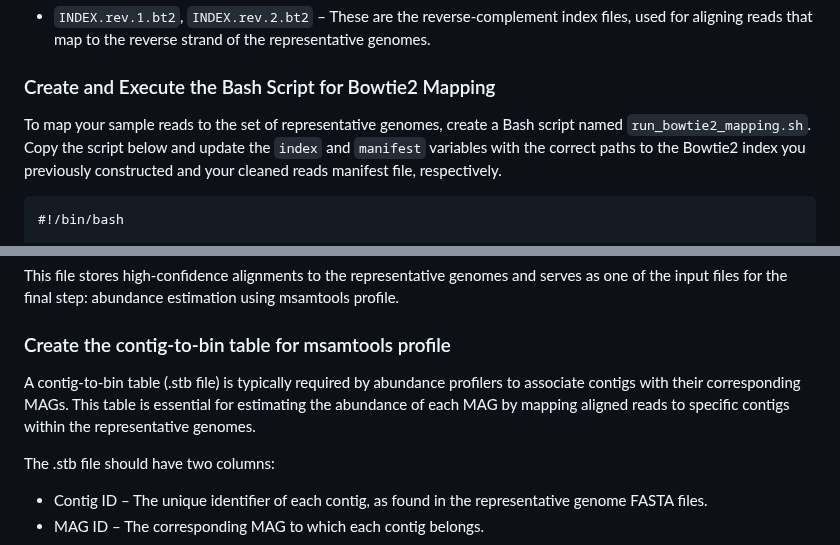
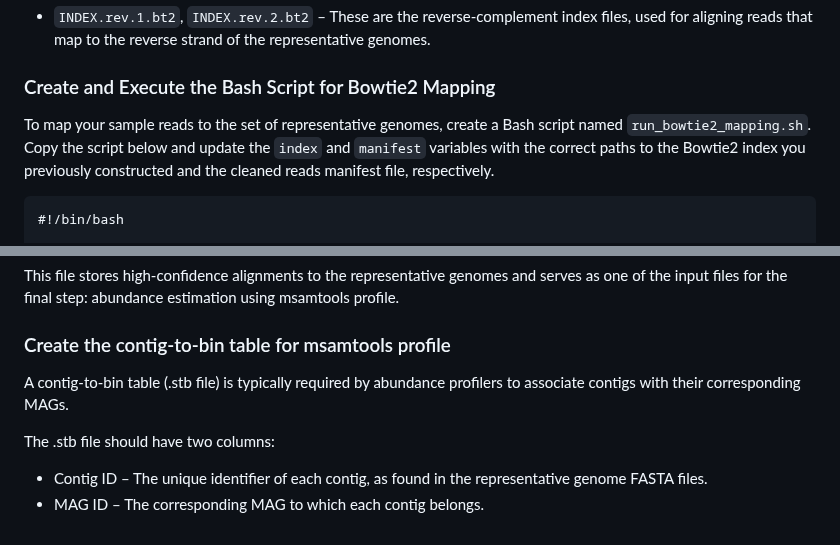
Before and after one commit to mariasotor/Cabana-Metagenomics-Workshop, a Markdown page: course_materials/Sesion2/05_MAGs_abundance.md, 2 parts joined by grey strips. Rendered like a GitHub page.

````diff
--- a/course_materials/Sesion2/05_MAGs_abundance.md
+++ b/course_materials/Sesion2/05_MAGs_abundance.md
@@ -77,7 +77,7 @@ These files together form the FM-index (Ferragina-Manzini index), a compressed r
 
 ###  Create and Execute the Bash Script for Bowtie2 Mapping
 
-To map your sample reads to the set of representative genomes, create a Bash script named `run_bowtie2_mapping.sh`. Copy the script below and update the `index` and `manifest` variables with the correct paths to the Bowtie2 index you previously constructed and your cleaned reads manifest file, respectively.
+To map your sample reads to the set of representative genomes, create a Bash script named `run_bowtie2_mapping.sh`. Copy the script below and update the `index` and `manifest` variables with the correct paths to the Bowtie2 index you previously constructed and the cleaned reads manifest file, respectively.
 
 ```
 #!/bin/bash
@@ -149,7 +149,7 @@ This file stores high-confidence alignments to the representative genomes and se
 
 ### Create the contig-to-bin table for msamtools profile
 
-A contig-to-bin table (.stb file) is typically required by abundance profilers to associate contigs with their corresponding MAGs. This table is essential for estimating the abundance of each MAG by mapping aligned reads to specific contigs within the representative genomes.
+A contig-to-bin table (.stb file) is typically required by abundance profilers to associate contigs with their corresponding MAGs.
 
 The .stb file should have two columns:
 - Contig ID – The unique identifier of each contig, as found in the representative genome FASTA files.
````
Also changed, not shown: other parts of course_materials/Sesion2/05_MAGs_abundance.md (+2 -2 lines).
